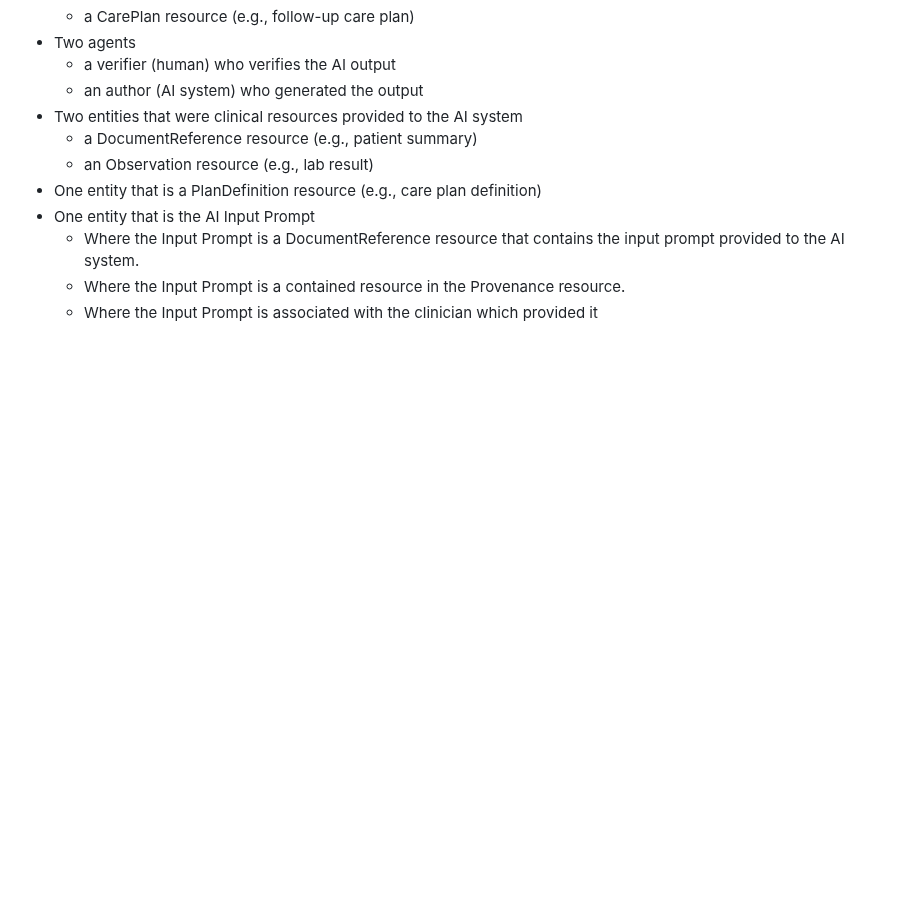
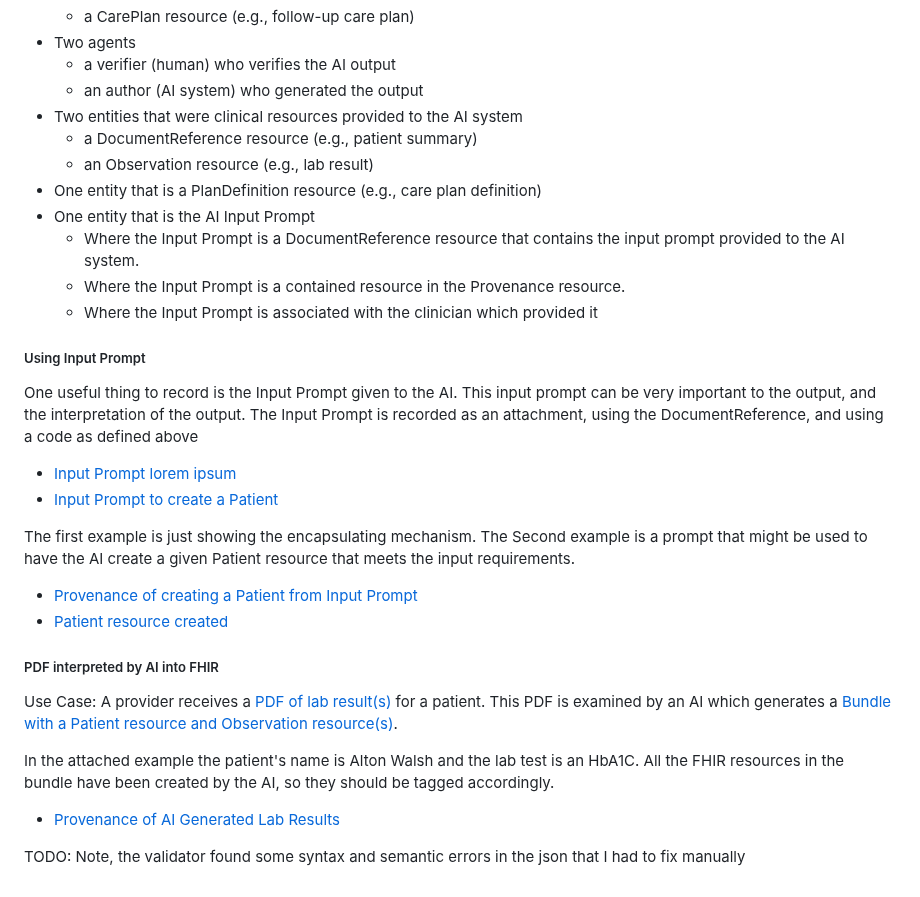
Before and after one commit to HL7/aitransparency-ig, a Markdown page: input/pagecontent/general_guidance.md, the part around one of its changes. Rendered like a GitHub page; blank space fills up the shorter version.

```diff
--- a/input/pagecontent/general_guidance.md
+++ b/input/pagecontent/general_guidance.md
@@ -102,3 +102,26 @@ Process focuses on human-AI collaboration and governance aspects of AI-augmented
     - Where the Input Prompt is a DocumentReference resource that contains the input prompt provided to the AI system.
     - Where the Input Prompt is a contained resource in the Provenance resource.
     - Where the Input Prompt is associated with the clinician which provided it
+
+
+##### Using Input Prompt
+
+One useful thing to record is the Input Prompt given to the AI. This input prompt can be very important to the output, and the interpretation of the output. The Input Prompt is recorded as an attachment, using the DocumentReference, and using a code as defined above
+
+- [Input Prompt lorem ipsum](DocumentReference-Input-Prompt-lorem-ipsum.html)
+- [Input Prompt to create a Patient](DocumentReference-Input-Prompt-create-patient.html)
+
+The first example is just showing the encapsulating mechanism. The Second example is a prompt that might be used to have the AI create a given Patient resource that meets the input requirements.
+
+- [Provenance of creating a Patient from Input Prompt](Provenance-AI-generated-patient-resource.html)
+- [Patient resource created](Patient-a1b2c3d4-e5f6-7890-abcd-ef1234567890.html)
+
+##### PDF interpreted by AI into FHIR
+
+Use Case: A provider receives a [PDF of lab result(s)](DocumentReference-Lab-Results-PDF.html) for a patient. This PDF is examined by an AI which generates a [Bundle with a Patient resource and Observation resource(s)](Bundle-b3c1f2d4-5c8e-4b0a-9f6d-7c8e1f2d4b5c.html).
+
+In the attached example the patient's name is Alton Walsh and the lab test is an HbA1C. All the FHIR resources in the bundle have been created by the AI, so they should be tagged accordingly.
+
+- [Provenance of AI Generated Lab Results](Provenance-AI-Generated-Lab-Results.html)
+
+TODO: Note, the validator found some syntax and semantic errors in the json that I had to fix manually
```
Also changed, not shown: other parts of input/pagecontent/general_guidance.md (+1 -1 lines), input/pagecontent/explainer.md (+0 -32 lines).
